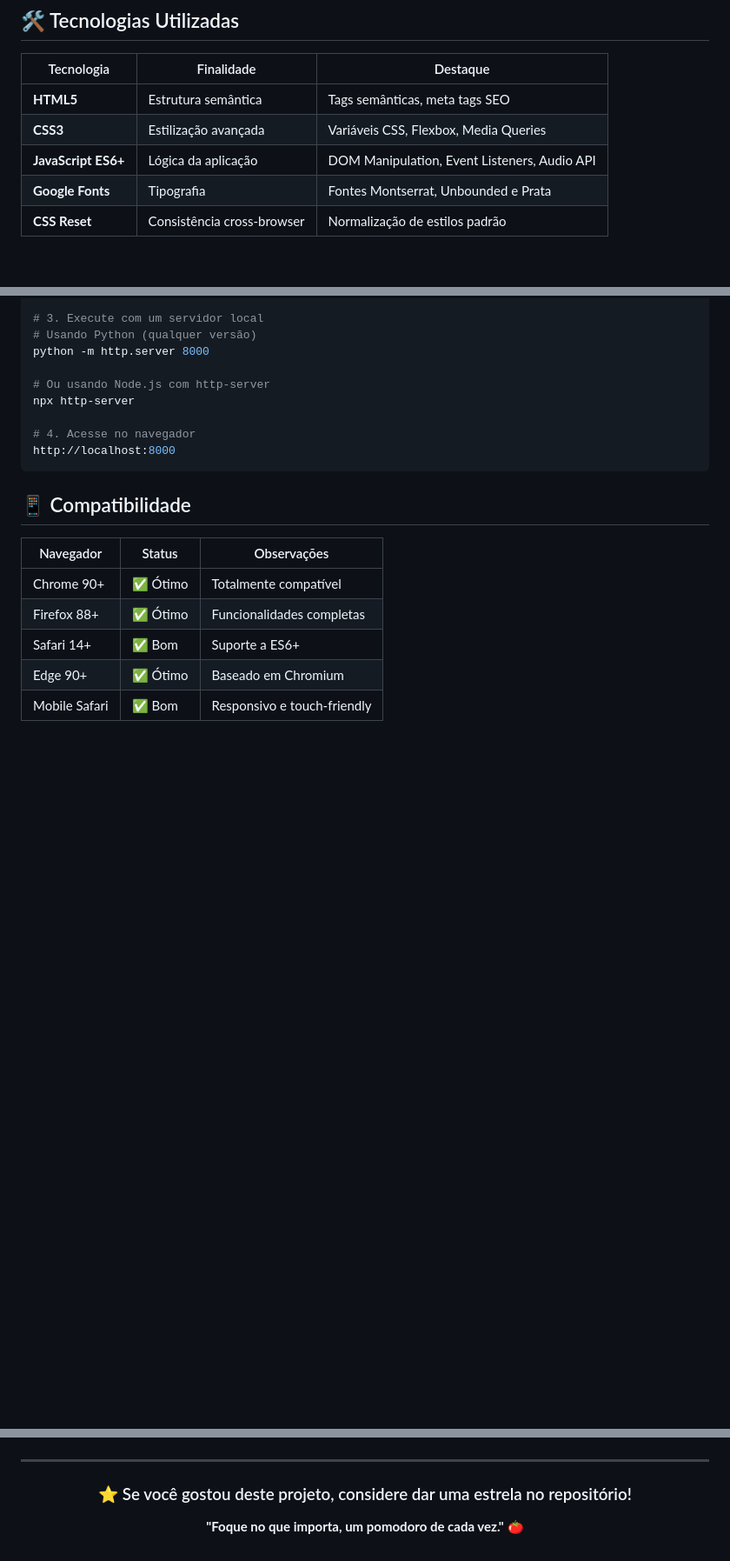
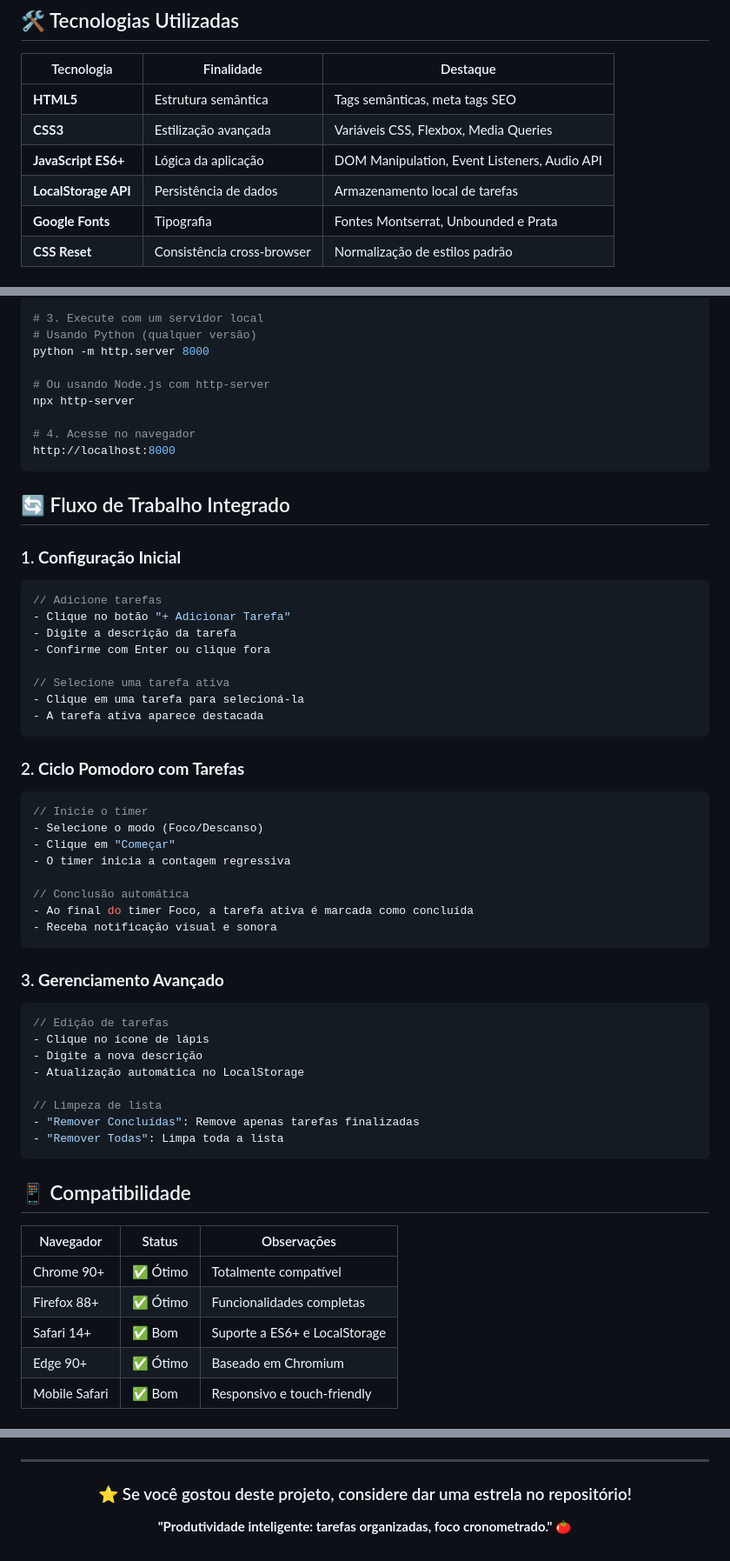
Before and after one commit to dani-dantas/fokus, a Markdown page: README.md, 3 parts joined by grey strips. Shown at 87% size. Drawn GitHub-style; blank space fills up the shorter version.

````diff
--- a/README.md
+++ b/README.md
@@ -47,6 +59,7 @@ Fokus é um aplicativo web de produtividade baseado na técnica Pomodoro, desenv
 | **HTML5** | Estrutura semântica | Tags semânticas, meta tags SEO |
 | **CSS3** | Estilização avançada | Variáveis CSS, Flexbox, Media Queries |
 | **JavaScript ES6+** | Lógica da aplicação | DOM Manipulation, Event Listeners, Audio API |
+| **LocalStorage API** | Persistência de dados | Armazenamento local de tarefas |
 | **Google Fonts** | Tipografia | Fontes Montserrat, Unbounded e Prata |
 | **CSS Reset** | Consistência cross-browser | Normalização de estilos padrão |
 
@@ -113,13 +103,51 @@ npx http-server
 http://localhost:8000
 ```
 
+## 🔄 Fluxo de Trabalho Integrado
+
+### 1. **Configuração Inicial**
+```javascript
+// Adicione tarefas
+- Clique no botão "+ Adicionar Tarefa"
+- Digite a descrição da tarefa
+- Confirme com Enter ou clique fora
+
+// Selecione uma tarefa ativa
+- Clique em uma tarefa para selecioná-la
+- A tarefa ativa aparece destacada
+```
+
+### 2. **Ciclo Pomodoro com Tarefas**
+```javascript
+// Inicie o timer
+- Selecione o modo (Foco/Descanso)
+- Clique em "Começar"
+- O timer inicia a contagem regressiva
+
+// Conclusão automática
+- Ao final do timer Foco, a tarefa ativa é marcada como concluída
+- Receba notificação visual e sonora
+```
+
+### 3. **Gerenciamento Avançado**
+```javascript
+// Edição de tarefas
+- Clique no ícone de lápis
+- Digite a nova descrição
+- Atualização automática no LocalStorage
+
+// Limpeza de lista
+- "Remover Concluídas": Remove apenas tarefas finalizadas
+- "Remover Todas": Limpa toda a lista
+```
+
 ## 📱 Compatibilidade
 
 | Navegador | Status | Observações |
 |-----------|--------|-------------|
 | Chrome 90+ | ✅ Ótimo | Totalmente compatível |
 | Firefox 88+ | ✅ Ótimo | Funcionalidades completas |
-| Safari 14+ | ✅ Bom | Suporte a ES6+ |
+| Safari 14+ | ✅ Bom | Suporte a ES6+ e LocalStorage |
 | Edge 90+ | ✅ Ótimo | Baseado em Chromium |
 | Mobile Safari | ✅ Bom | Responsivo e touch-friendly |
 
@@ -211,6 +239,6 @@ aprendizado, portfólio e avaliação técnica. Proibida a redistribuição come
 
 ### ⭐ Se você gostou deste projeto, considere dar uma estrela no repositório!
 
-**"Foque no que importa, um pomodoro de cada vez."** 🍅
+**"Produtividade inteligente: tarefas organizadas, foco cronometrado."** 🍅
 
 </div>
````
Also changed, not shown: other parts of README.md (+40 -51 lines).
